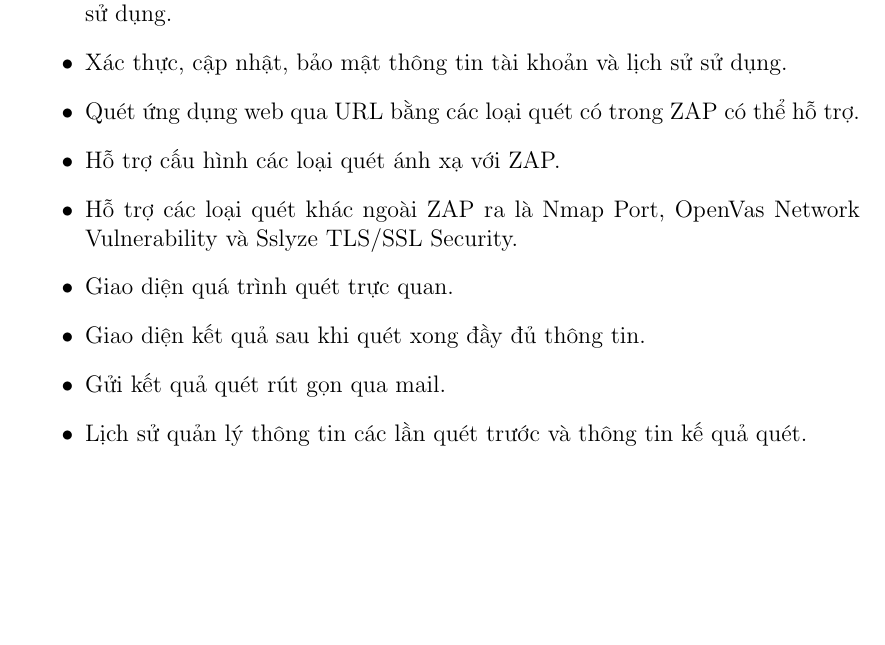
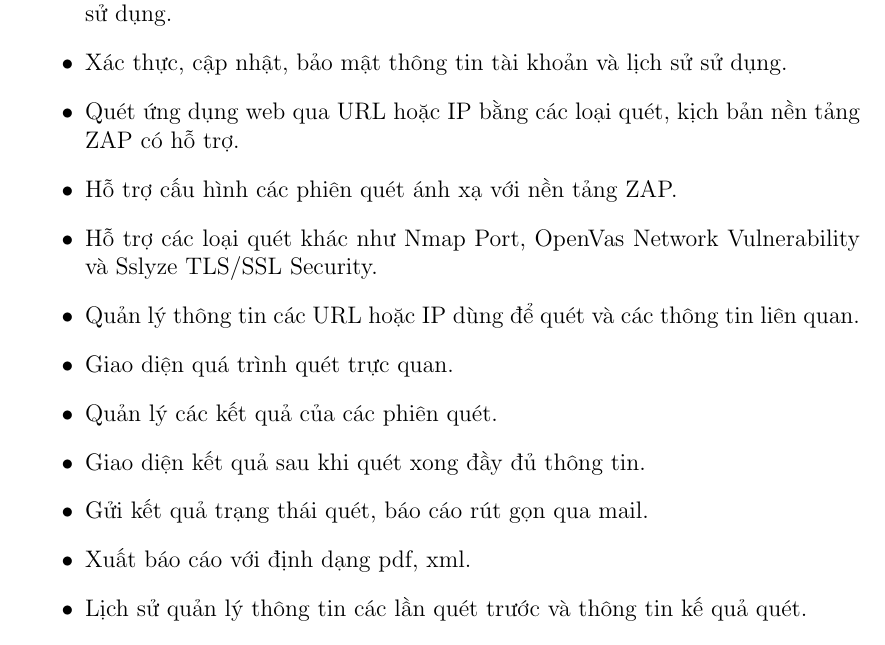
Before and after one commit to zap-op/outline-doc, a LaTeX document (main.tex, which reads sections/sub-sections-2/subsection-2.2_Project goal.tex): part of page 3 of 14, cut so that both start at the same text, the shorter picture padded with empty space. Compiled offline with pdfLaTeX.

Commit message:
ZO-99 Update Product Backlog.

```diff
--- a/sections/sub-sections-2/subsection-2.2_Project goal.tex
+++ b/sections/sub-sections-2/subsection-2.2_Project goal.tex
@@ -4,12 +4,15 @@
 \begin{itemize}
     \item Đăng ký / Đăng nhập tài khoản cá nhân để lưu trữ thông tin trong quá trình sử dụng.
     \item Xác thực, cập nhật, bảo mật thông tin tài khoản và lịch sử sử dụng.
-    \item Quét ứng dụng web qua URL bằng các loại quét có trong ZAP có thể hỗ trợ.
-    \item Hỗ trợ cấu hình các loại quét ánh xạ với ZAP.
-    \item Hỗ trợ các loại quét khác ngoài ZAP ra là Nmap Port, OpenVas Network Vulnerability và Sslyze TLS/SSL Security.
+    \item Quét ứng dụng web qua URL hoặc IP bằng các loại quét, kịch bản nền tảng ZAP có hỗ trợ.
+    \item Hỗ trợ cấu hình các phiên quét ánh xạ với nền tảng ZAP.
+    \item Hỗ trợ các loại quét khác như Nmap Port, OpenVas Network Vulnerability và Sslyze TLS/SSL Security.
+    \item Quản lý thông tin các URL hoặc IP dùng để quét và các thông tin liên quan.
     \item Giao diện quá trình quét trực quan.
+    \item Quản lý các kết quả của các phiên quét.
     \item Giao diện kết quả sau khi quét xong đầy đủ thông tin.
-    \item Gửi kết quả quét rút gọn qua mail.
+    \item Gửi kết quả trạng thái quét, báo cáo rút gọn qua mail.
+    \item Xuất báo cáo với định dạng pdf, xml.
     \item Lịch sử quản lý thông tin các lần quét trước và thông tin kế quả quét.
     \item Các thông tin giới thiệu website của ứng dụng; Trang FAQ; Thông tin liên hệ và hỗ trợ.
     \item Tài liệu đồ án đề tài hoàn thành chi tiết, đầy đủ và bài bản.
```
